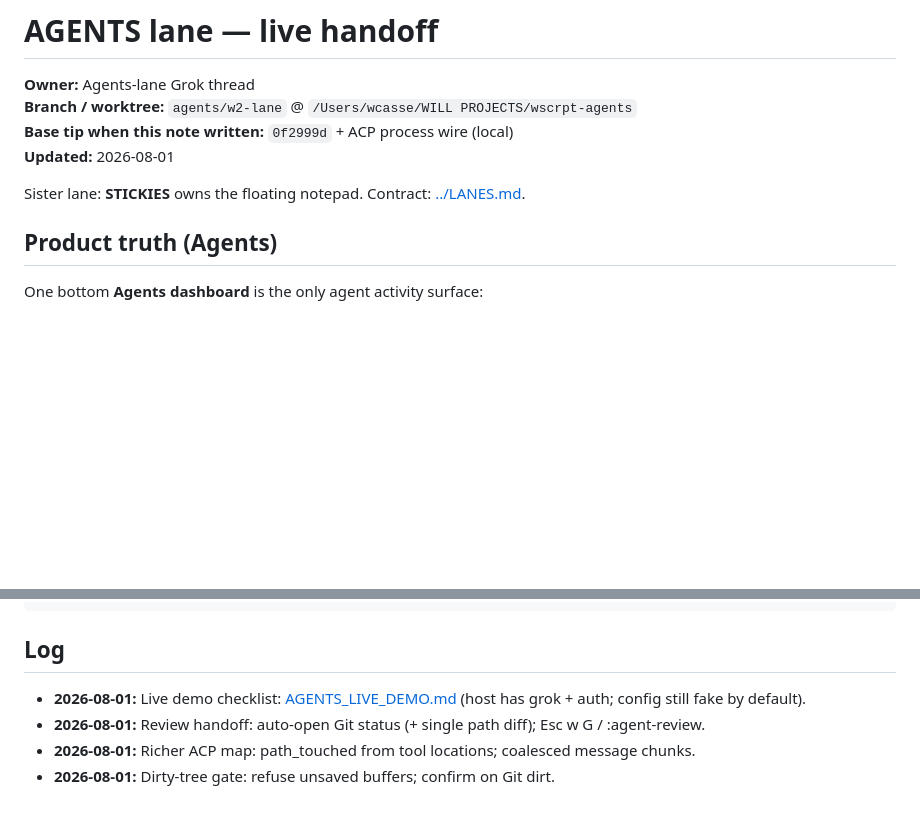
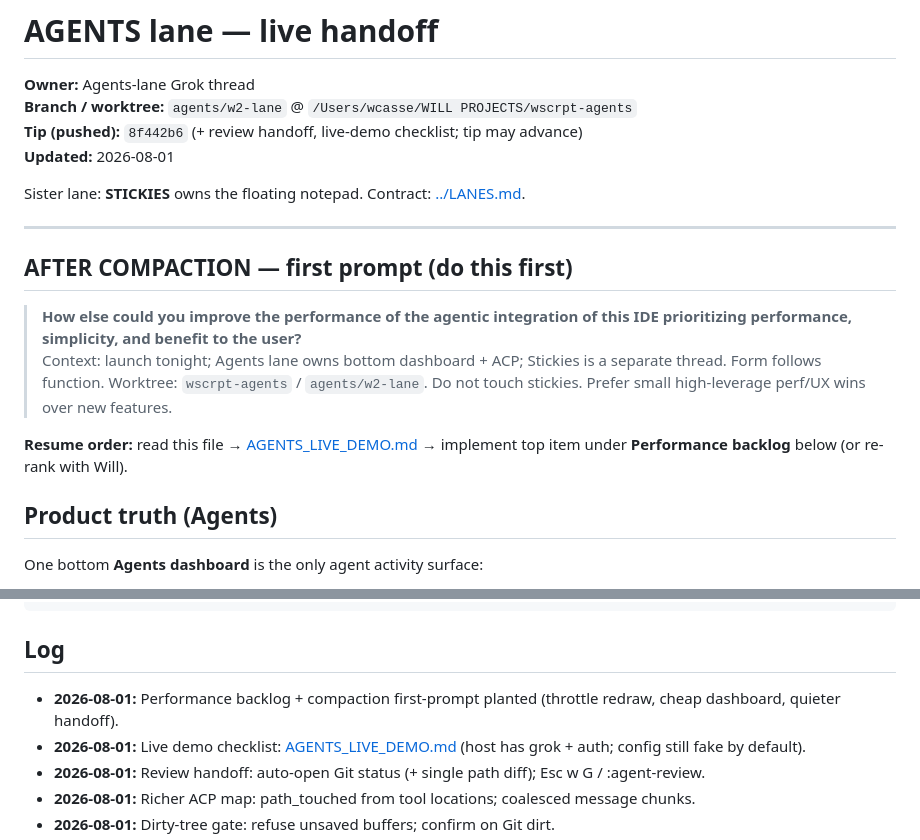
Before and after one commit to wcasse/wscrpt, a Markdown page: docs/handoffs/AGENTS_LANE.md, 2 parts joined by grey strips. GitHub-like rendering; blank space fills up the shorter version.

```diff
--- a/docs/handoffs/AGENTS_LANE.md
+++ b/docs/handoffs/AGENTS_LANE.md
@@ -2,10 +2,19 @@
 
 **Owner:** Agents-lane Grok thread
 **Branch / worktree:** `agents/w2-lane` @ `/Users/wcasse/WILL PROJECTS/wscrpt-agents`
-**Base tip when this note written:** `0f2999d` + ACP process wire (local)
+**Tip (pushed):** `8f442b6` (+ review handoff, live-demo checklist; tip may advance)
 **Updated:** 2026-08-01
 
 Sister lane: **STICKIES** owns the floating notepad. Contract: [../LANES.md](../LANES.md).
+
+---
+
+## AFTER COMPACTION — first prompt (do this first)
+
+> **How else could you improve the performance of the agentic integration of this IDE prioritizing performance, simplicity, and benefit to the user?**
+> Context: launch tonight; Agents lane owns bottom dashboard + ACP; Stickies is a separate thread. Form follows function. Worktree: `wscrpt-agents` / `agents/w2-lane`. Do not touch stickies. Prefer small high-leverage perf/UX wins over new features.
+
+**Resume order:** read this file → [AGENTS_LIVE_DEMO.md](AGENTS_LIVE_DEMO.md) → implement top item under **Performance backlog** below (or re-rank with Will).
 
 ## Product truth (Agents)
 
@@ -73,6 +108,7 @@ cargo test --all-targets --all-features --locked
 
 ## Log
 
+- **2026-08-01:** Performance backlog + compaction first-prompt planted (throttle redraw, cheap dashboard, quieter handoff).
 - **2026-08-01:** Live demo checklist: [AGENTS_LIVE_DEMO.md](AGENTS_LIVE_DEMO.md) (host has grok + auth; config still fake by default).
 - **2026-08-01:** Review handoff: auto-open Git status (+ single path diff); Esc w G / :agent-review.
 - **2026-08-01:** Richer ACP map: path_touched from tool locations; coalesced message chunks.
```
Also changed, not shown: other parts of docs/handoffs/AGENTS_LANE.md (+28 -2 lines).
